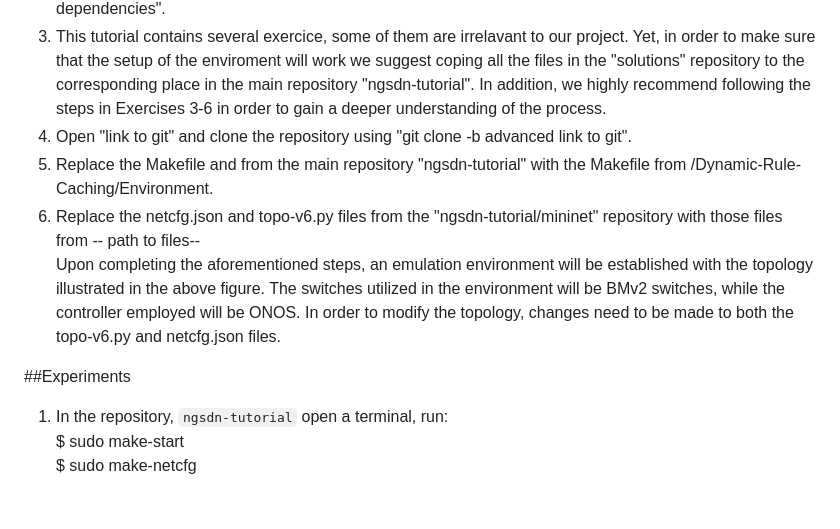
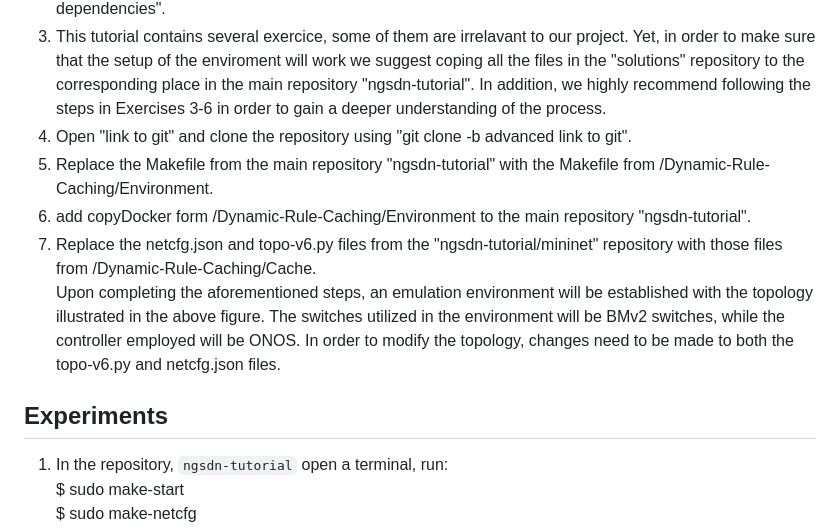
Before and after one commit to Michaelkedik/Dynamic-Rule-Caching, a Markdown page: README.md, the part around the change printed below. GitHub-like rendering; blank space fills up the shorter version.

```diff
--- a/README.md
+++ b/README.md
@@ -41,12 +41,13 @@ The cache tables are statically populated with flow policies that achieved the h
 2. Follow the installation guide on the Readme file, use "Option 2 - Manually install Docker and other dependencies".
 3. This tutorial contains several exercice, some of them are irrelavant to our project. Yet, in order to make sure that the setup of the enviroment will work we suggest coping all the files in the "solutions" repository to the corresponding place in the main repository "ngsdn-tutorial". In addition, we highly recommend following the steps in Exercises 3-6 in order to gain a deeper understanding of the process.
 4. Open "link to git" and clone the repository using "git clone -b advanced link to git".
-5. Replace the Makefile and  from the main repository "ngsdn-tutorial" with the Makefile from /Dynamic-Rule-Caching/Environment.
-6. Replace the netcfg.json and topo-v6.py files from the "ngsdn-tutorial/mininet" repository with those files from -- path to files--
+5. Replace the Makefile from the main repository "ngsdn-tutorial" with the Makefile from /Dynamic-Rule-Caching/Environment.
+6. add copyDocker form /Dynamic-Rule-Caching/Environment to the main repository "ngsdn-tutorial".
+7. Replace the netcfg.json and topo-v6.py files from the "ngsdn-tutorial/mininet" repository with those files from /Dynamic-Rule-Caching/Cache.
 Upon completing the aforementioned steps, an emulation environment will be established with the topology illustrated in the above figure. The switches utilized in the environment will be BMv2 switches, while the controller employed will be ONOS.
 In order to modify the topology, changes need to be made to both the topo-v6.py and netcfg.json files.
 
-##Experiments
+## Experiments
 1. In the repository, `ngsdn-tutorial` open a terminal, run:
    $ sudo make-start
    $ sudo make-netcfg
```
Also changed, not shown: other parts of README.md (+1 -0 lines).
